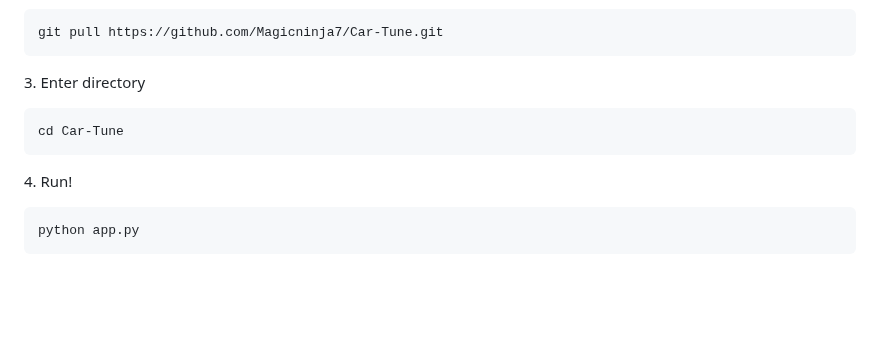
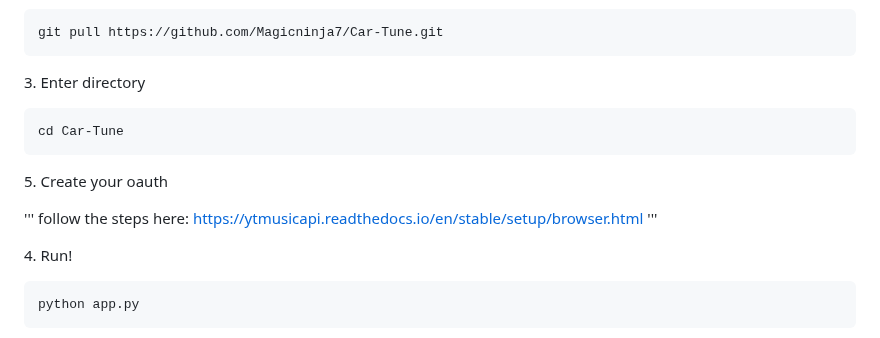
Before and after one commit to Magicninja7/Car-Tune, a Markdown page: README.md, the part around the change. Rendered like a GitHub page; blank space fills up the shorter version.

````diff
--- a/README.md
+++ b/README.md
@@ -57,6 +57,12 @@ git pull https://github.com/Magicninja7/Car-Tune.git
 cd Car-Tune
 ```
 
+<p>5. Create your oauth </p>
+
+'''
+follow the steps here: https://ytmusicapi.readthedocs.io/en/stable/setup/browser.html
+'''
+
 <p>4. Run!</p>
 
 ```
````
